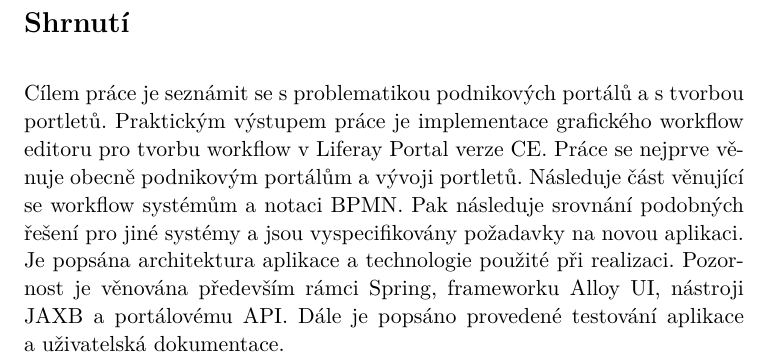
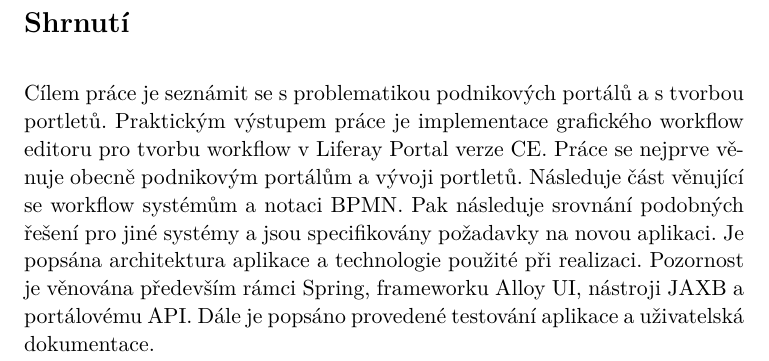
Before and after one commit to mtlacbaba/dp, a LaTeX thesis (DP.tex): part of page 4 of 46, cut so that both start at the same text. The pictures show the PDF file DP.pdf that the author committed with the source.

Commit message:
úprava shrnutí

```diff
--- a/DP.tex
+++ b/DP.tex
@@ -92,7 +92,7 @@ Na tomto místě bych chtěl poděkovat vedoucímu práce RNDr. Jaroslavu Ráčk
 \end{ThesisThanks}
 
 \begin{ThesisAbstract}
-Cílem práce je seznámit se s problematikou podnikových portálů a s tvorbou portletů. Praktickým výstupem práce je implementace grafického workflow editoru pro tvorbu workflow v Liferay Portal verze CE. Práce se nejprve věnuje obecně podnikovým portálům a vývoji portletů. Následuje část věnující se workflow systémům a notaci BPMN. Pak následuje srovnání podobných řešení pro jiné systémy a jsou vyspecifikovány požadavky na novou aplikaci. Je popsána architektura aplikace a technologie použité při realizaci. Pozornost je věnována především rámci Spring, frameworku Alloy UI, nástroji JAXB a portálovému API. Dále je popsáno provedené testování aplikace a~uživatelská dokumentace.
+Cílem práce je seznámit se s problematikou podnikových portálů a s tvorbou portletů. Praktickým výstupem práce je implementace grafického workflow editoru pro tvorbu workflow v Liferay Portal verze CE. Práce se nejprve věnuje obecně podnikovým portálům a vývoji portletů. Následuje část věnující se workflow systémům a notaci BPMN. Pak následuje srovnání podobných řešení pro jiné systémy a jsou specifikovány požadavky na novou aplikaci. Je popsána architektura aplikace a technologie použité při realizaci. Pozornost je věnována především rámci Spring, frameworku Alloy UI, nástroji JAXB a portálovému API. Dále je popsáno provedené testování aplikace a~uživatelská dokumentace.
 \end{ThesisAbstract}
 
 \begin{ThesisKeyWords}
```
Also changed, not shown: DP.pdf, 2 other files.
